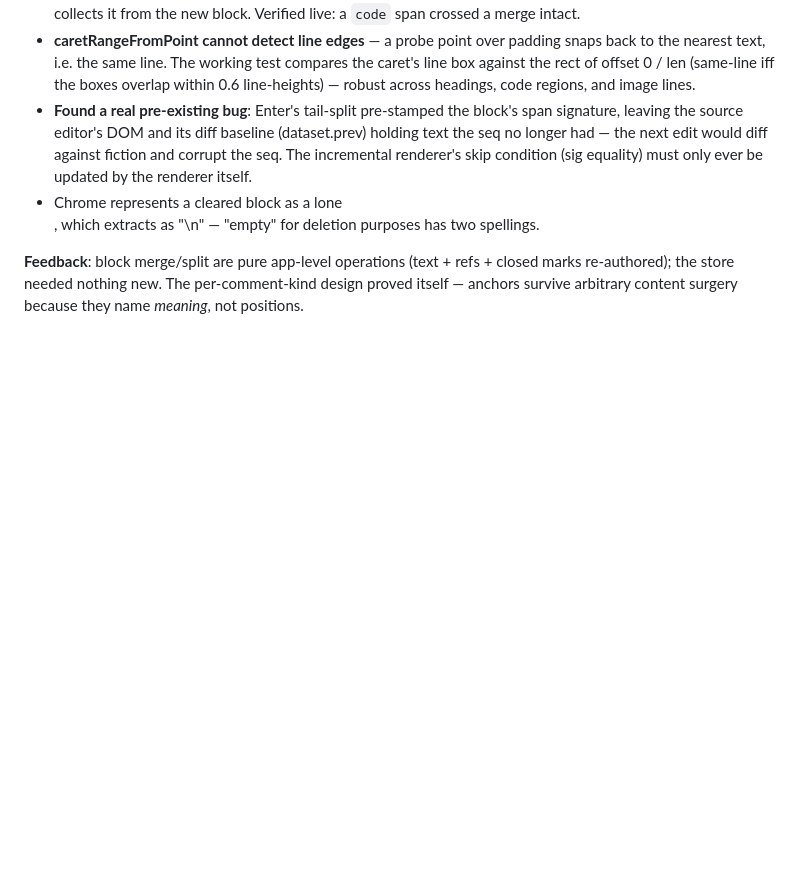
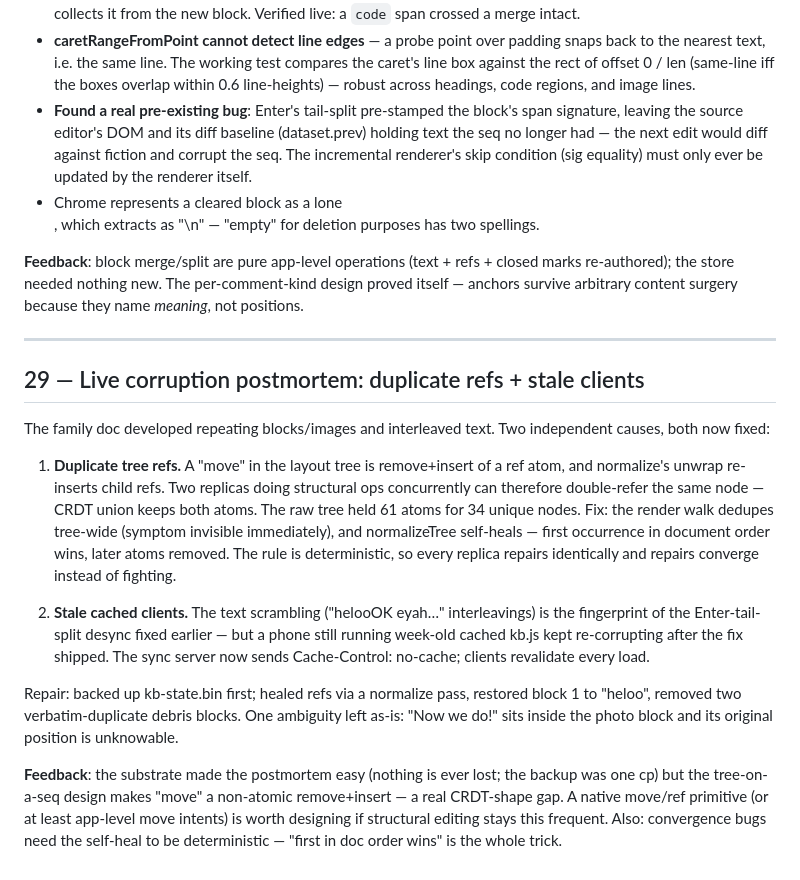
Before and after one commit to davidrusu/hashseq, a Markdown page: APP_NOTES.md, the part around the change. Drawn GitHub-style; blank space fills up the shorter version.

Commit message:
notes: entry 29 — duplicate-ref postmortem
Co-Authored-By: Claude Opus 4.8 <noreply@anthropic.com>
Claude-Session: https://claude.ai/code/session_013WoUPKKqbhdibxhQEjj1Nd

```diff
--- a/APP_NOTES.md
+++ b/APP_NOTES.md
@@ -745,3 +745,39 @@ predecessor; ctrl-d at the end pulls the successor in.
 refs + closed marks re-authored); the store needed nothing new. The
 per-comment-kind design proved itself — anchors survive arbitrary
 content surgery because they name *meaning*, not positions.
+
+---
+
+## 29 — Live corruption postmortem: duplicate refs + stale clients
+
+The family doc developed repeating blocks/images and interleaved text.
+Two independent causes, both now fixed:
+
+1. **Duplicate tree refs.** A "move" in the layout tree is remove+insert
+   of a ref atom, and normalize's unwrap re-inserts child refs. Two
+   replicas doing structural ops concurrently can therefore double-refer
+   the same node — CRDT union keeps both atoms. The raw tree held 61
+   atoms for 34 unique nodes. Fix: the render walk dedupes tree-wide
+   (symptom invisible immediately), and normalizeTree self-heals — first
+   occurrence in document order wins, later atoms removed. The rule is
+   deterministic, so every replica repairs identically and repairs
+   converge instead of fighting.
+
+2. **Stale cached clients.** The text scrambling ("helooOK eyah…"
+   interleavings) is the fingerprint of the Enter-tail-split desync
+   fixed earlier — but a phone still running week-old cached kb.js kept
+   re-corrupting after the fix shipped. The sync server now sends
+   Cache-Control: no-cache; clients revalidate every load.
+
+Repair: backed up kb-state.bin first; healed refs via a normalize pass,
+restored block 1 to "heloo", removed two verbatim-duplicate debris
+blocks. One ambiguity left as-is: "Now we do!" sits inside the photo
+block and its original position is unknowable.
+
+**Feedback**: the substrate made the postmortem easy (nothing is ever
+lost; the backup was one cp) but the tree-on-a-seq design makes "move"
+a non-atomic remove+insert — a real CRDT-shape gap. A native move/ref
+primitive (or at least app-level move intents) is worth designing if
+structural editing stays this frequent. Also: convergence bugs need the
+self-heal to be deterministic — "first in doc order wins" is the whole
+trick.
```
